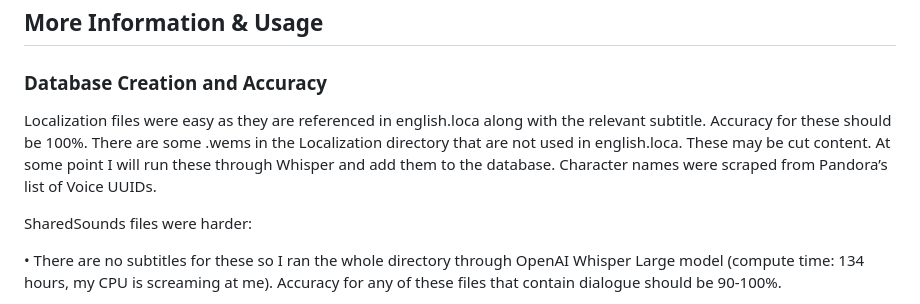
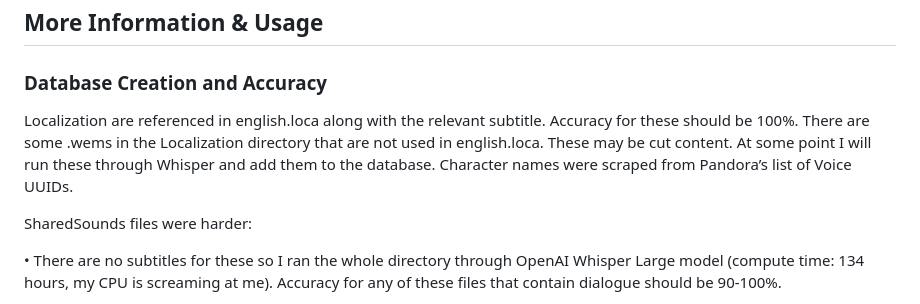
Before and after one commit to loregamer/BG3DialogueFinder, a Markdown page: README.md, the part around the change. GitHub-like rendering.

```diff
--- a/README.md
+++ b/README.md
@@ -18,9 +18,7 @@ WIP, not release ready. If you've stumbled across this, do not use yet. It will
 
 ### Database Creation and Accuracy
 
-  Localization files were easy as they are referenced in english.loca along with the relevant subtitle. Accuracy for these should be 100%. There are some
-  .wems in the Localization directory that are not used in english.loca. These may be cut content. At some point I will run these through Whisper and add
-  them to the database. Character names were scraped from Pandora’s list of Voice UUIDs.
+  Localization are referenced in english.loca along with the relevant subtitle. Accuracy for these should be 100%. There are some .wems in the Localization directory that are not used in english.loca. These may be cut content. At some point I will run these through Whisper and add them to the database. Character names were scraped from Pandora’s list of Voice UUIDs.
 
   SharedSounds files were harder:
 
```
